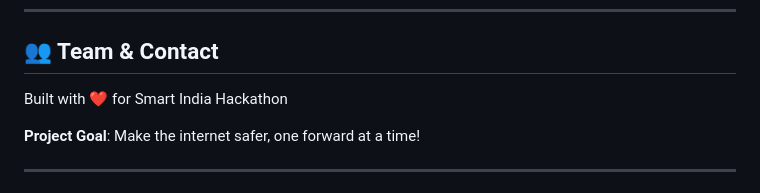
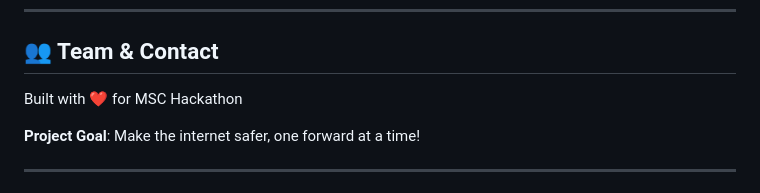
Before and after one commit to HaggardHarsh/JanSahayak, a Markdown page: README.md, the part around the change. GitHub-like rendering.

```diff
--- a/README.md
+++ b/README.md
@@ -465,7 +465,7 @@ MIT License - Feel free to use and modify for your hackathon and beyond!
 
 ## 👥 Team & Contact
 
-Built with ❤️ for Smart India Hackathon
+Built with ❤️ for MSC Hackathon
 
 **Project Goal**: Make the internet safer, one forward at a time!
 
```
